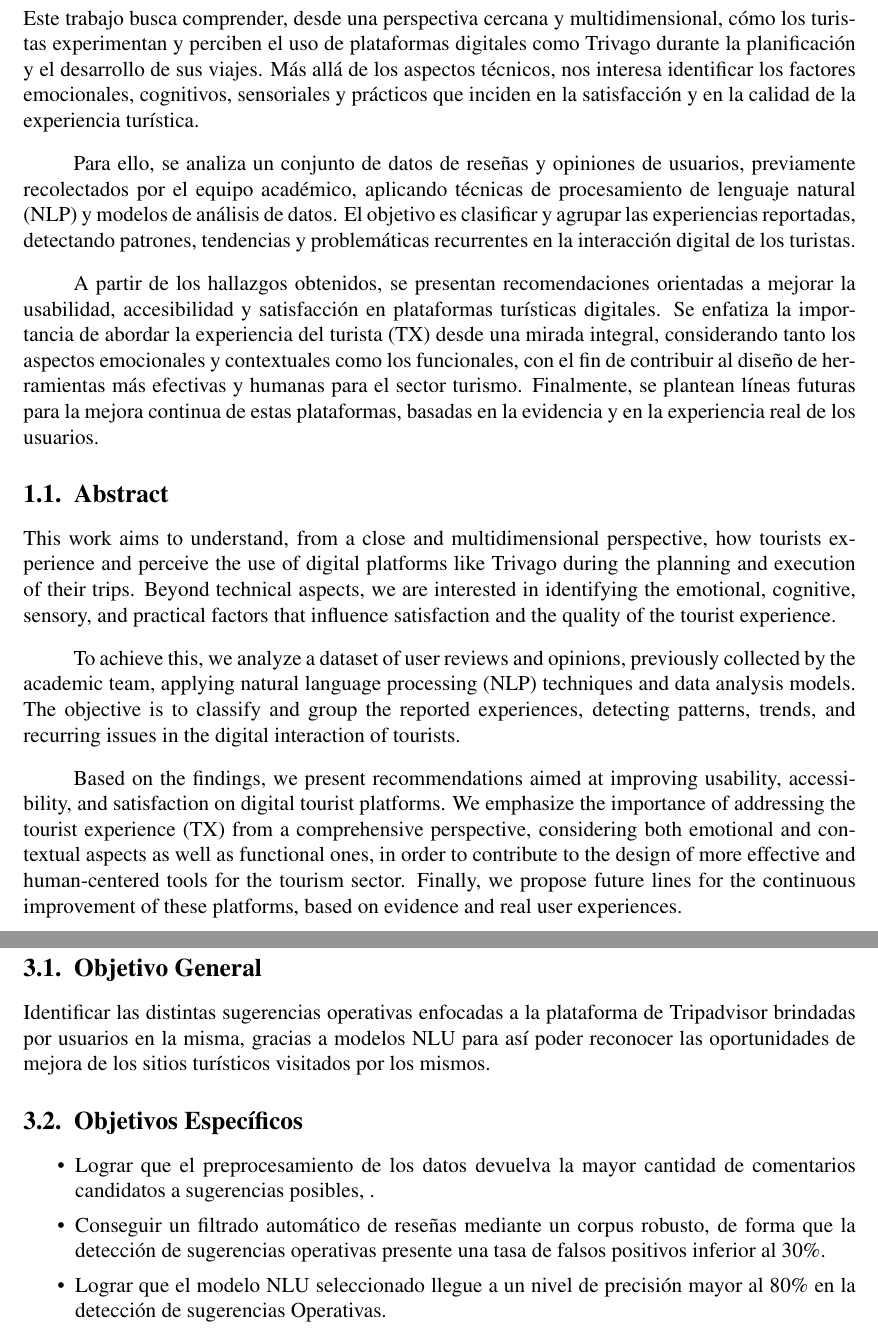
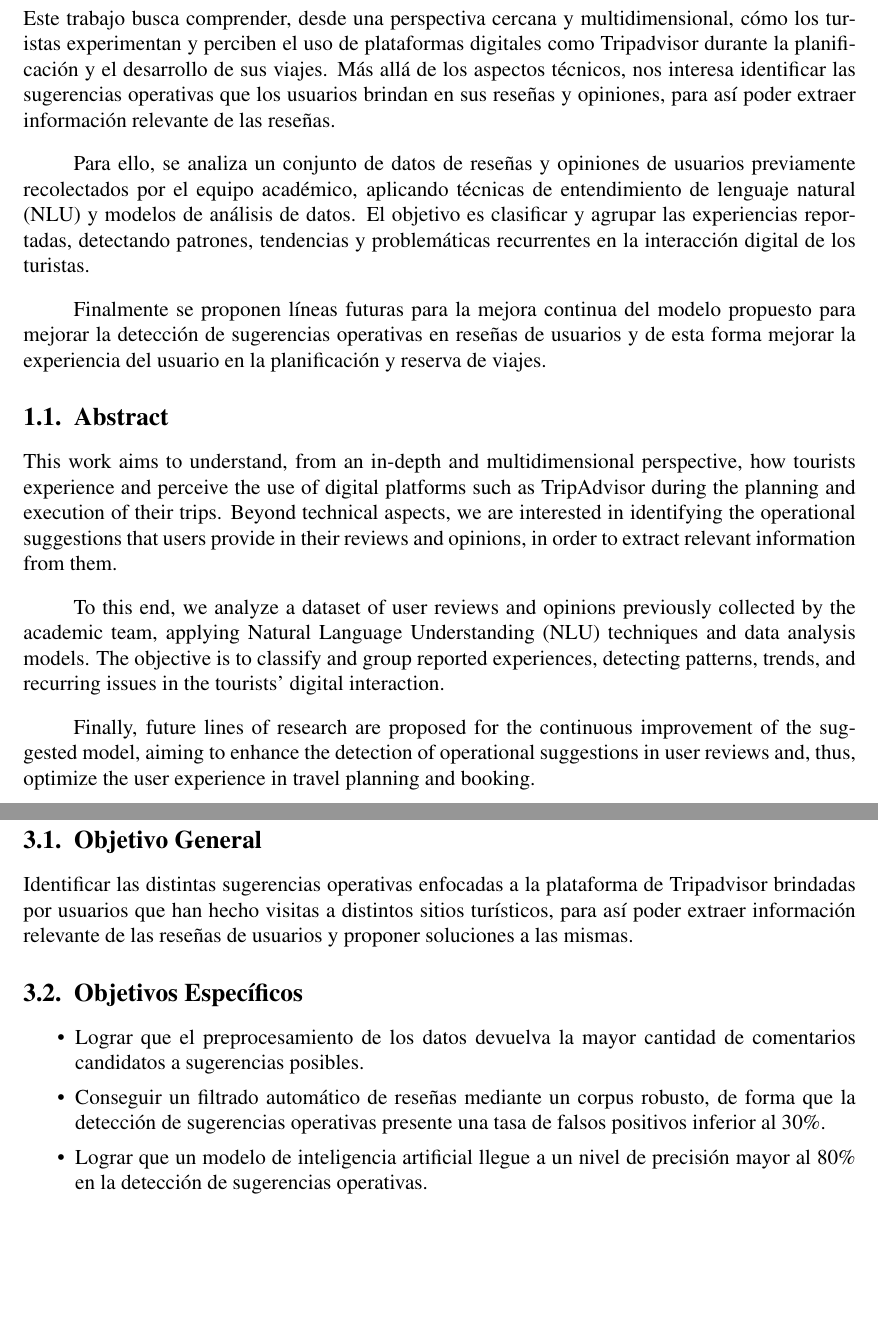
Before and after one commit to Slinking196/Seminario_de_Titulo, a LaTeX thesis (tesis/main.tex, which reads tesis/body/abstract.tex, tesis/body/objectives.tex): two parts of pages 5 and 8 of 30, joined at a grey line, cut so that both start at the same text, the shorter picture padded with empty space. Compiled offline with pdfLaTeX.

```diff
--- a/tesis/body/abstract.tex
+++ b/tesis/body/abstract.tex
@@ -1,20 +1,20 @@
 \chapter{Resumen}
 \label{cha:resumen}
 
-Este trabajo busca comprender, desde una perspectiva cercana y multidimensional, cómo los turistas experimentan y perciben el uso de plataformas digitales como Trivago durante la planificación y el desarrollo de sus viajes. Más allá de los aspectos técnicos, nos interesa identificar los factores emocionales, cognitivos, sensoriales y prácticos que inciden en la satisfacción y en la calidad de la experiencia turística.
+Este trabajo busca comprender, desde una perspectiva cercana y multidimensional, cómo los turistas experimentan y perciben el uso de plataformas digitales como Tripadvisor durante la planificación y el desarrollo de sus viajes. Más allá de los aspectos técnicos, nos interesa identificar las sugerencias operativas que los usuarios brindan en sus reseñas y opiniones, para así poder extraer información relevante de las reseñas.
 
-Para ello, se analiza un conjunto de datos de reseñas y opiniones de usuarios, previamente recolectados por el equipo académico, aplicando técnicas de procesamiento de lenguaje natural (NLP) y modelos de análisis de datos. El objetivo es clasificar y agrupar las experiencias reportadas, detectando patrones, tendencias y problemáticas recurrentes en la interacción digital de los turistas.
+Para ello, se analiza un conjunto de datos de reseñas y opiniones de usuarios previamente recolectados por el equipo académico, aplicando técnicas de entendimiento de lenguaje natural (NLU) y modelos de análisis de datos. El objetivo es clasificar y agrupar las experiencias reportadas, detectando patrones, tendencias y problemáticas recurrentes en la interacción digital de los turistas.
 
-A partir de los hallazgos obtenidos, se presentan recomendaciones orientadas a mejorar la usabilidad, accesibilidad y satisfacción en plataformas turísticas digitales. Se enfatiza la importancia de abordar la experiencia del turista (TX) desde una mirada integral, considerando tanto los aspectos emocionales y contextuales como los funcionales, con el fin de contribuir al diseño de herramientas más efectivas y humanas para el sector turismo. Finalmente, se plantean líneas futuras para la mejora continua de estas plataformas, basadas en la evidencia y en la experiencia real de los usuarios.
+Finalmente se proponen líneas futuras para la mejora continua del modelo propuesto para mejorar la detección de sugerencias operativas en reseñas de usuarios y de esta forma mejorar la experiencia del usuario en la planificación y reserva de viajes.
 
 \section{Abstract}
 \label{cha:abstract}
 
-This work aims to understand, from a close and multidimensional perspective, how tourists experience and perceive the use of digital platforms like Trivago during the planning and execution of their trips. Beyond technical aspects, we are interested in identifying the emotional, cognitive, sensory, and practical factors that influence satisfaction and the quality of the tourist experience.
+This work aims to understand, from an in-depth and multidimensional perspective, how tourists experience and perceive the use of digital platforms such as TripAdvisor during the planning and execution of their trips. Beyond technical aspects, we are interested in identifying the operational suggestions that users provide in their reviews and opinions, in order to extract relevant information from them.
 
-To achieve this, we analyze a dataset of user reviews and opinions, previously collected by the academic team, applying natural language processing (NLP) techniques and data analysis models. The objective is to classify and group the reported experiences, detecting patterns, trends, and recurring issues in the digital interaction of tourists.
+To this end, we analyze a dataset of user reviews and opinions previously collected by the academic team, applying Natural Language Understanding (NLU) techniques and data analysis models. The objective is to classify and group reported experiences, detecting patterns, trends, and recurring issues in the tourists' digital interaction.
 
-Based on the findings, we present recommendations aimed at improving usability, accessibility, and satisfaction on digital tourist platforms. We emphasize the importance of addressing the tourist experience (TX) from a comprehensive perspective, considering both emotional and contextual aspects as well as functional ones, in order to contribute to the design of more effective and human-centered tools for the tourism sector. Finally, we propose future lines for the continuous improvement of these platforms, based on evidence and real user experiences.
+Finally, future lines of research are proposed for the continuous improvement of the suggested model, aiming to enhance the detection of operational suggestions in user reviews and, thus, optimize the user experience in travel planning and booking.
 
 % La presente investigación aborda el análisis y la mejora de la experiencia del turista (TX) en plataformas digitales, integrando conceptos de experiencia de usuario (UX) y experiencia del consumidor (CX) en el contexto turístico. Se parte de la premisa de que la satisfacción del turista está influenciada por múltiples dimensiones —cognitiva, afectiva, sensorial, conativa, intelectual y hedónica— y que la interacción con aplicaciones web especializadas constituye un factor clave en la percepción global del viaje.
 
--- a/tesis/body/objectives.tex
+++ b/tesis/body/objectives.tex
@@ -5,7 +5,7 @@
 
 \section{Objetivo General}
 \label{sec:objetivo_general}
-Identificar las distintas sugerencias operativas enfocadas a la plataforma de Tripadvisor brindadas por usuarios en la misma, gracias a modelos NLU para así poder reconocer las oportunidades de mejora de los sitios turísticos visitados por los mismos.
+Identificar las distintas sugerencias operativas enfocadas a la plataforma de Tripadvisor brindadas por usuarios que han hecho visitas a distintos sitios turísticos, para así poder extraer información relevante de las reseñas de usuarios y proponer soluciones a las mismas.
 
 %Nuestro objetivo general es identificar, analizar y mejorar todas las problemáticas que afectan la experiencia del turista (TX) en plataformas digitales de turismo, tales como Booking, TripAdvisor y/o Trivago, mediante el uso de técnicas de procesamiento de lenguaje natural (NLP) y análisis de datos para extraer información relevante de las reseñas de usuarios y proponer soluciones que optimicen la experiencia del usuario en la planificación y reserva de viajes.
 
@@ -13,10 +13,10 @@
 \label{sec:objetivos_especificos}
 
 \begin{itemize}
-    \item Lograr que el preprocesamiento de los datos devuelva la mayor cantidad de comentarios candidatos a sugerencias posibles, .
+    \item Lograr que el preprocesamiento de los datos devuelva la mayor cantidad de comentarios candidatos a sugerencias posibles.
 
     \item Conseguir un filtrado automático de reseñas mediante un corpus robusto, de forma que la detección de sugerencias operativas presente una tasa de falsos positivos inferior al 30\%.
 
-    \item Lograr que el modelo NLU seleccionado llegue a un nivel de precisión mayor al 80\% en la detección de sugerencias Operativas.
+    \item Lograr que un modelo de inteligencia artificial llegue a un nivel de precisión mayor al 80\% en la detección de sugerencias operativas.
 
 \end{itemize}
```
